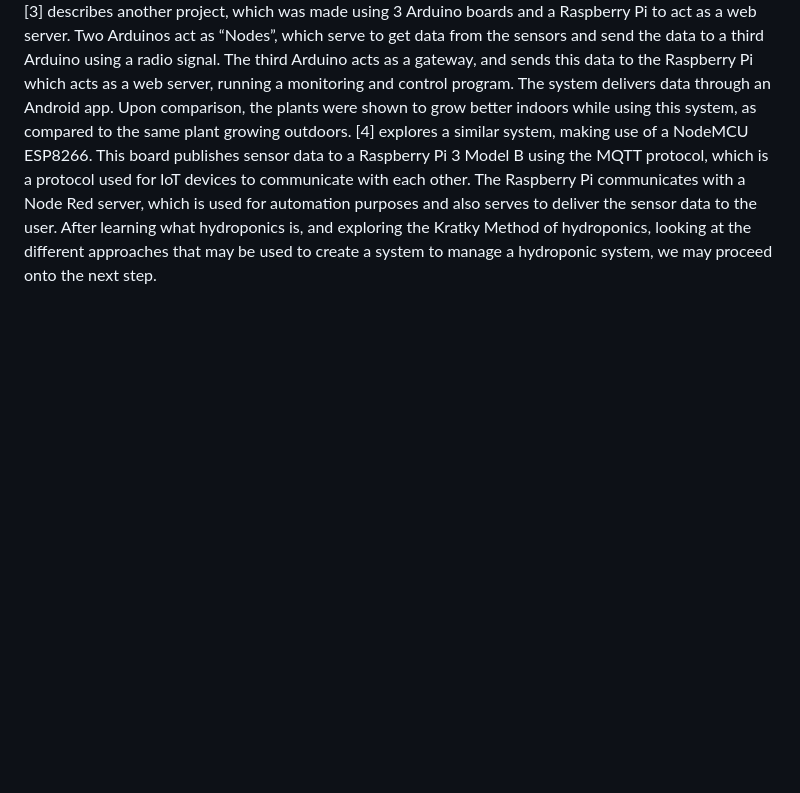
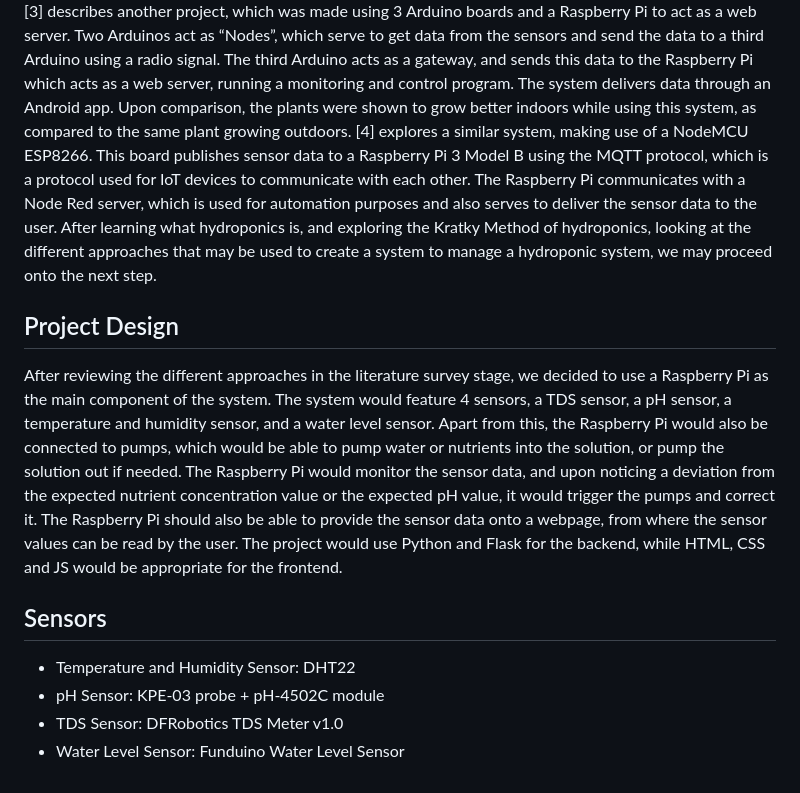
Before and after one commit to Aditya0709-alt/Sprout, a Markdown page: README.md, the part around the change. GitHub-like rendering; blank space fills up the shorter version.

```diff
--- a/README.md
+++ b/README.md
@@ -41,3 +41,20 @@ We also used the internet to search for similar projects that had been done befo
 [3] describes another project, which was made using 3 Arduino boards and a Raspberry Pi to act as a web server. Two Arduinos act as “Nodes”, which serve to get data from the sensors and send the data to a third Arduino using a radio signal. The third Arduino acts as a gateway, and sends this data to the Raspberry Pi which acts as a web server, running a monitoring and control program. The system delivers data through an Android app. Upon comparison, the plants were shown to grow better indoors while using this system, as compared to the same plant growing outdoors.
 [4] explores a similar system, making use of a NodeMCU ESP8266. This board publishes sensor data to a Raspberry Pi 3 Model B using the MQTT protocol, which is a protocol used for IoT devices to communicate with each other. The Raspberry Pi communicates with a Node Red server, which is used for automation purposes and also serves to deliver the sensor data to the user.
 After learning what hydroponics is, and exploring the Kratky Method of hydroponics, looking at the different approaches that may be used to create a system to manage a hydroponic system, we may proceed onto the next step.
+
+
+## Project Design
+
+After reviewing the different approaches in the literature survey stage, we decided to use a
+Raspberry Pi as the main component of the system. The system would feature 4 sensors, a TDS sensor, a pH sensor, a temperature and humidity sensor, and a water level sensor.
+Apart from this, the Raspberry Pi would also be connected to pumps, which would be able to pump water or nutrients into the solution, or pump the solution out if needed.
+The Raspberry Pi would monitor the sensor data, and upon noticing a deviation from the expected nutrient concentration value or the expected pH value, it would trigger the pumps and correct it.
+The Raspberry Pi should also be able to provide the sensor data onto a webpage, from where the sensor values can be read by the user.
+The project would use Python and Flask for the backend, while HTML, CSS and JS would be appropriate for the frontend.
+
+## Sensors
+
+- Temperature and Humidity Sensor: DHT22
+- pH Sensor: KPE-03 probe + pH-4502C module
+- TDS Sensor: DFRobotics TDS Meter v1.0
+- Water Level Sensor: Funduino Water Level Sensor
```
